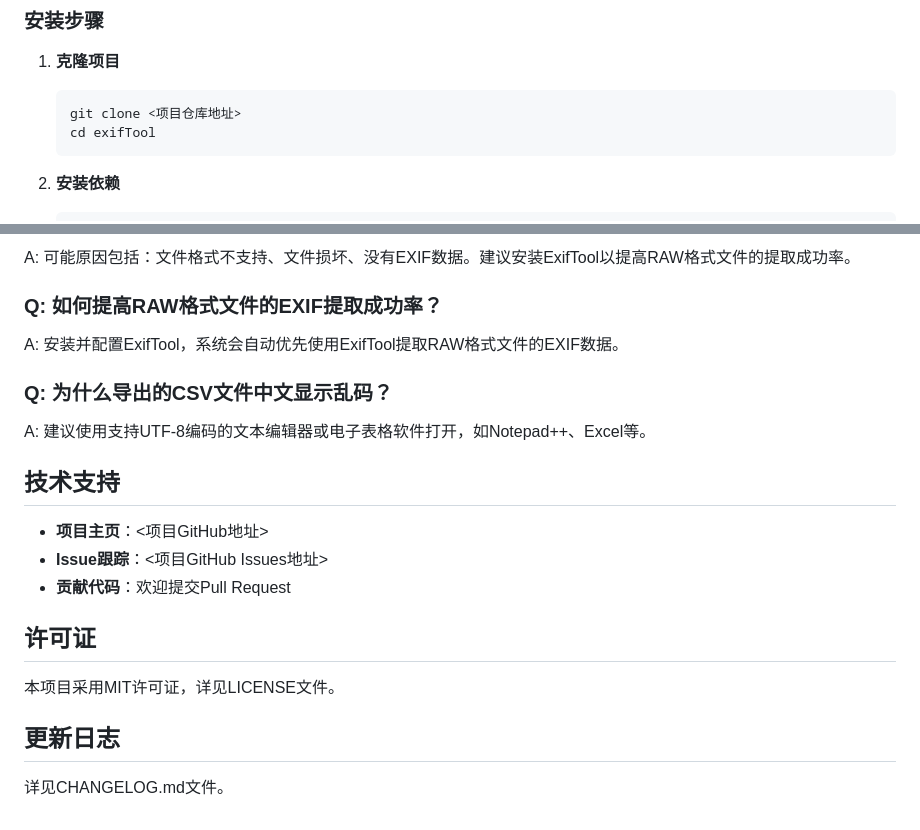
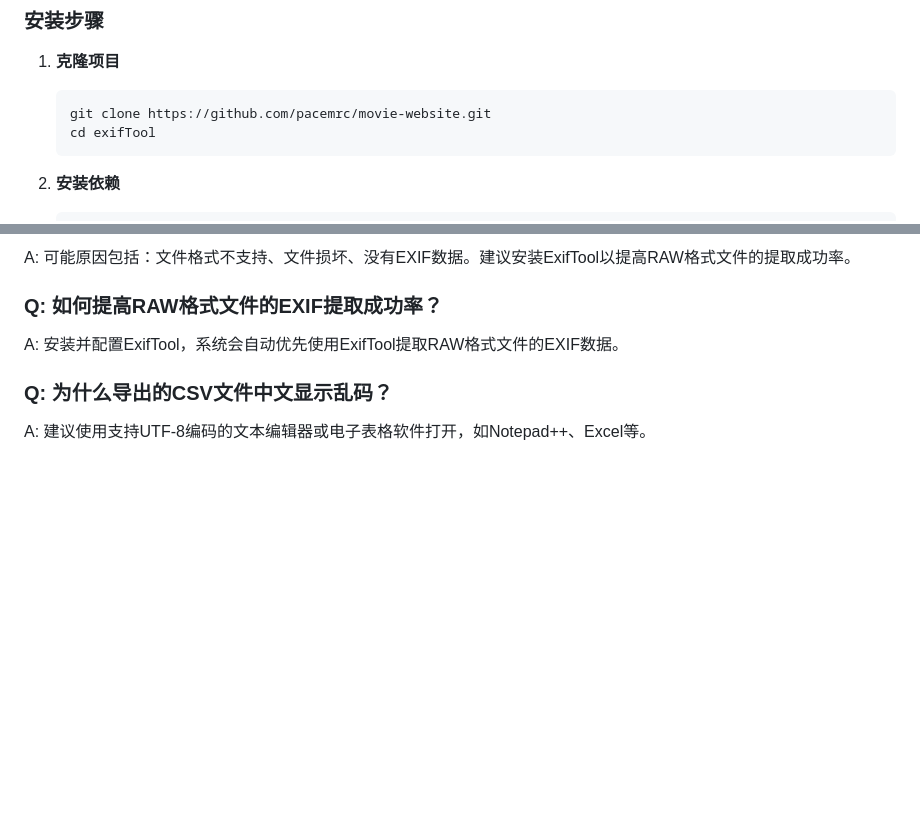
Before and after one commit to pacemrc/exifTool, a Markdown page: README.md, 2 parts joined by grey strips. GitHub-like rendering; blank space fills up the shorter version.

````diff
--- a/README.md
+++ b/README.md
@@ -40,7 +40,7 @@ EXIF元数据解析工具是一款用于提取和管理图像EXIF元数据的Web
 
 1. **克隆项目**
    ```bash
-   git clone <项目仓库地址>
+   git clone https://github.com/pacemrc/movie-website.git
    cd exifTool
    ```
 
@@ -183,17 +183,3 @@ A: 安装并配置ExifTool，系统会自动优先使用ExifTool提取RAW格式
 
 ### Q: 为什么导出的CSV文件中文显示乱码？
 A: 建议使用支持UTF-8编码的文本编辑器或电子表格软件打开，如Notepad++、Excel等。
-
-## 技术支持
-
-- **项目主页**：<项目GitHub地址>
-- **Issue跟踪**：<项目GitHub Issues地址>
-- **贡献代码**：欢迎提交Pull Request
-
-## 许可证
-
-本项目采用MIT许可证，详见LICENSE文件。
-
-## 更新日志
-
-详见CHANGELOG.md文件。
````
